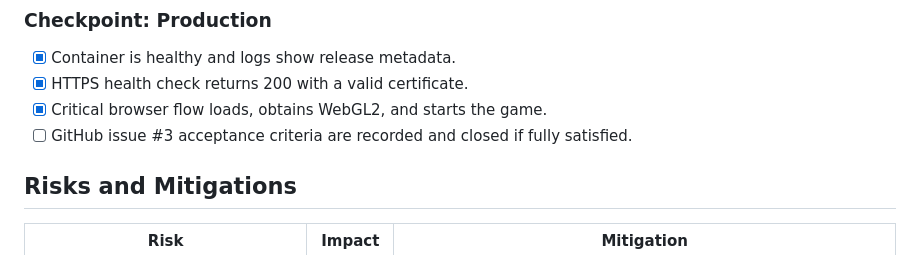
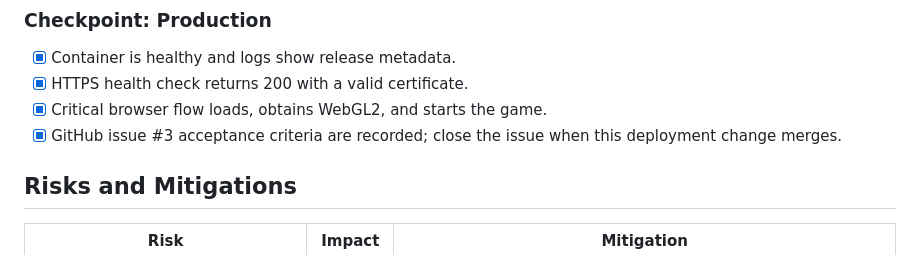
Before and after one commit to rgstephens/sinking-sim, a Markdown page: tasks/plan.md, the part around the change. Rendered like a GitHub page.

Commit message:
docs: record completed deployment acceptance

```diff
--- a/tasks/plan.md
+++ b/tasks/plan.md
@@ -41,7 +41,7 @@ Package Sinking Sim as a versioned, multi-architecture nginx image, publish rele
 - [x] Container is healthy and logs show release metadata.
 - [x] HTTPS health check returns 200 with a valid certificate.
 - [x] Critical browser flow loads, obtains WebGL2, and starts the game.
-- [ ] GitHub issue #3 acceptance criteria are recorded and closed if fully satisfied.
+- [x] GitHub issue #3 acceptance criteria are recorded; close the issue when this deployment change merges.
 
 ## Risks and Mitigations
 
```
